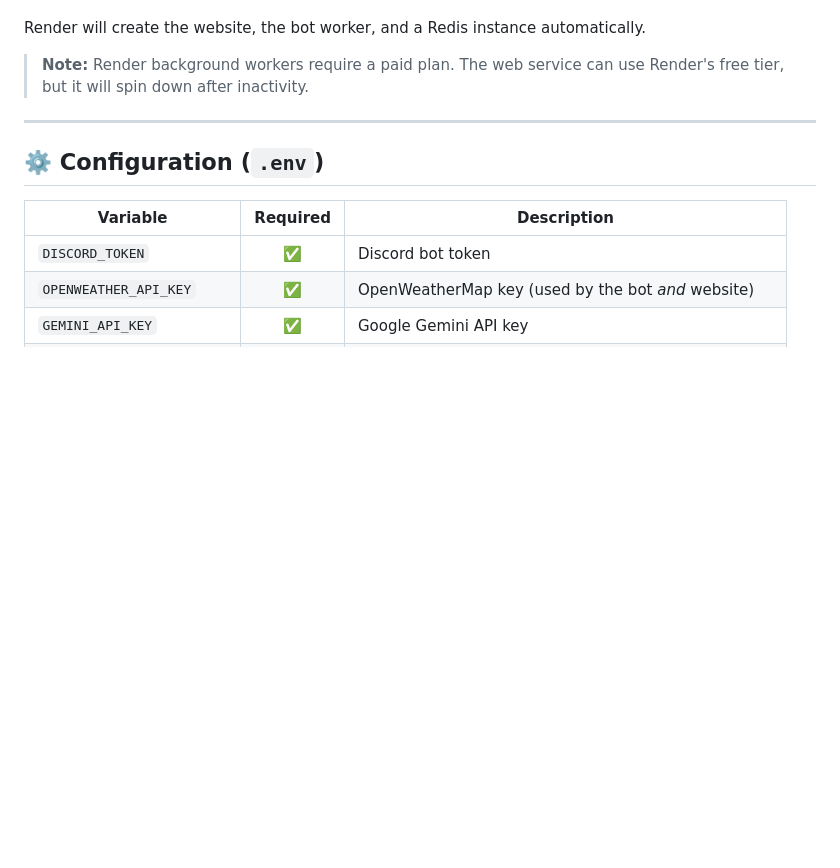
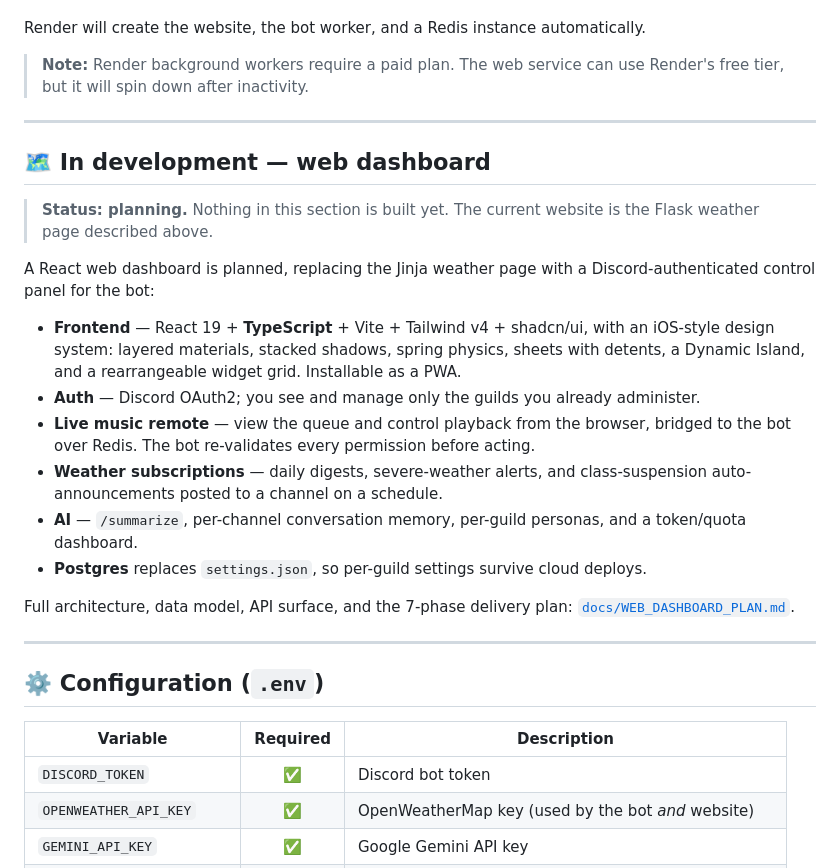
Before and after one commit to Mist10148/Zephyr-Discord-Bot, a Markdown page: README.md, the part around the change. Rendered like a GitHub page; blank space fills up the shorter version.

Commit message:
docs: add planning details for upcoming React web dashboard

```diff
--- a/README.md
+++ b/README.md
@@ -215,6 +215,31 @@ Render will create the website, the bot worker, and a Redis instance automatical
 
 ---
 
+## 🗺️ In development — web dashboard
+
+> **Status: planning.** Nothing in this section is built yet. The current website is the
+> Flask weather page described above.
+
+A React web dashboard is planned, replacing the Jinja weather page with a Discord-authenticated
+control panel for the bot:
+
+- **Frontend** — React 19 + **TypeScript** + Vite + Tailwind v4 + shadcn/ui, with an
+  iOS-style design system: layered materials, stacked shadows, spring physics, sheets with
+  detents, a Dynamic Island, and a rearrangeable widget grid. Installable as a PWA.
+- **Auth** — Discord OAuth2; you see and manage only the guilds you already administer.
+- **Live music remote** — view the queue and control playback from the browser, bridged to
+  the bot over Redis. The bot re-validates every permission before acting.
+- **Weather subscriptions** — daily digests, severe-weather alerts, and class-suspension
+  auto-announcements posted to a channel on a schedule.
+- **AI** — `/summarize`, per-channel conversation memory, per-guild personas, and a
+  token/quota dashboard.
+- **Postgres** replaces `settings.json`, so per-guild settings survive cloud deploys.
+
+Full architecture, data model, API surface, and the 7-phase delivery plan:
+[`docs/WEB_DASHBOARD_PLAN.md`](docs/WEB_DASHBOARD_PLAN.md).
+
+---
+
 ## ⚙️ Configuration (`.env`)
 
 | Variable | Required | Description |
```
